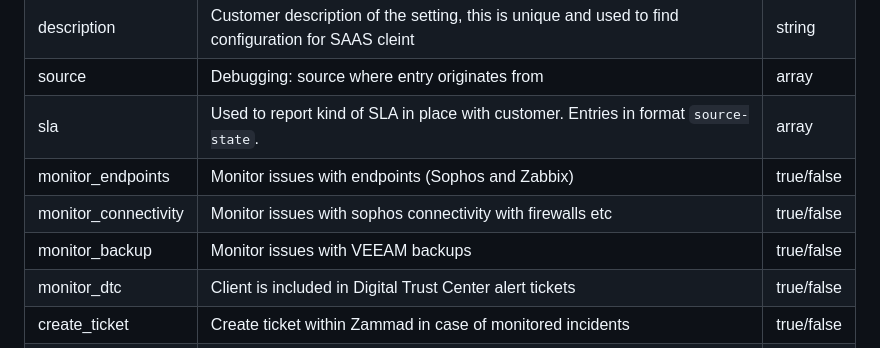
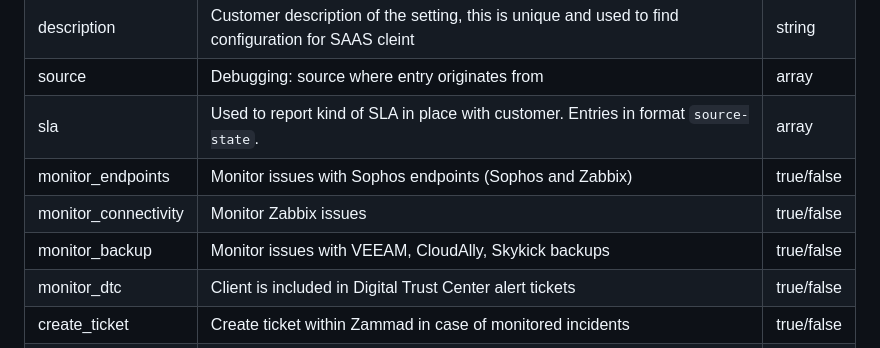
Before and after one commit to jancotanis/Monitoring, a Markdown page: README.md, the part around the change. Drawn GitHub-style.

```diff
--- a/README.md
+++ b/README.md
@@ -95,9 +95,9 @@ This is a yaml formatted file with the following structure:
 |description|Customer description of the setting, this is unique and used to find configuration for SAAS cleint|string|
 |source|Debugging: source where entry originates from|array|
 |sla|Used to report kind of SLA in place with customer. Entries in format `source-state`.|array|
-|monitor_endpoints|Monitor issues with endpoints (Sophos and Zabbix)|true/false|
-|monitor_connectivity|Monitor issues with sophos connectivity with firewalls etc|true/false|
-|monitor_backup|Monitor issues with VEEAM backups|true/false|
+|monitor_endpoints|Monitor issues with Sophos endpoints (Sophos and Zabbix)|true/false|
+|monitor_connectivity|Monitor Zabbix issues|true/false|
+|monitor_backup|Monitor issues with VEEAM, CloudAlly, Skykick backups|true/false|
 |monitor_dtc|Client is included in Digital Trust Center alert tickets|true/false|
 |create_ticket|Create ticket within Zammad in case of monitored incidents|true/false|
 |reported_alerts|Alerts that have been created a ticket for|
```
